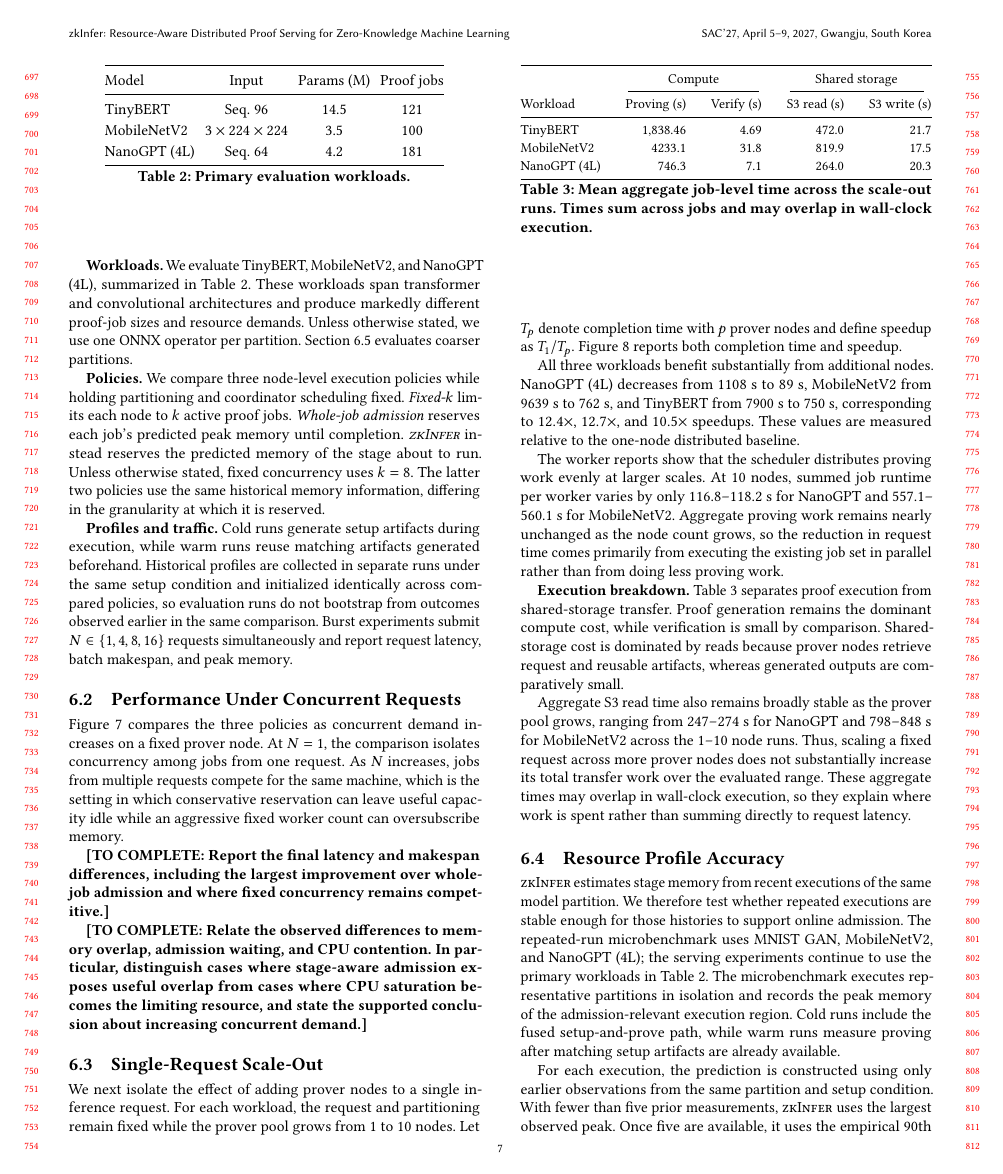
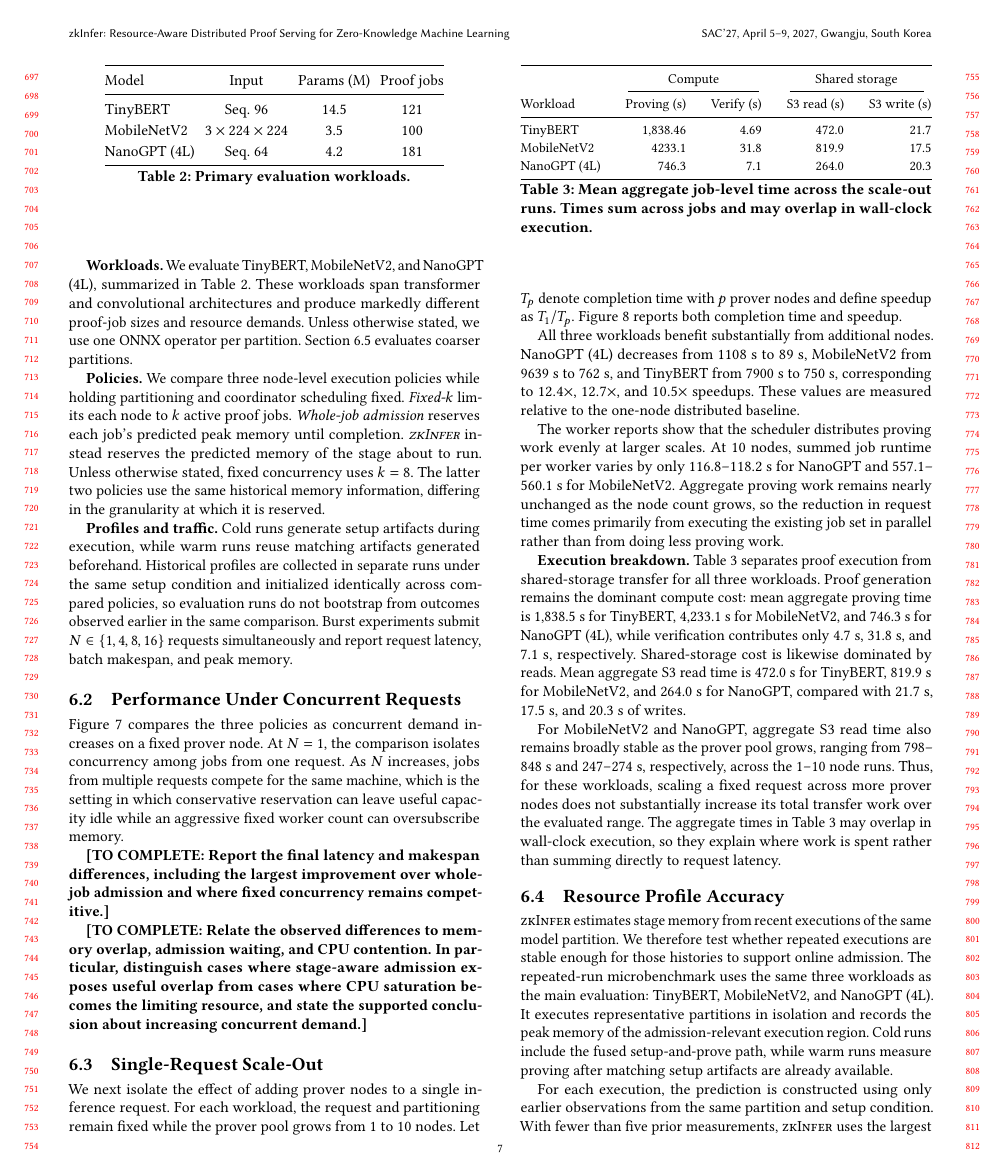
Before and after one commit to pw-02/sacdad27, a LaTeX paper (SAC27__DRAFT/main.tex, which reads SAC27__DRAFT/sections/evaluation.tex): page 7 of 10. Compiled offline with pdfLaTeX.

Commit message:
Align profile workload and TinyBERT breakdown prose

```diff
--- a/SAC27__DRAFT/sections/evaluation.tex
+++ b/SAC27__DRAFT/sections/evaluation.tex
@@ -69,9 +69,9 @@ The worker reports show that the scheduler distributes proving work evenly at la
 \end{figure}
 
 \textbf{Execution breakdown.}
-Table~\ref{tab:scaleout-overhead} separates proof execution from shared-storage transfer. Proof generation remains the dominant compute cost, while verification is small by comparison. Shared-storage cost is dominated by reads because prover nodes retrieve request and reusable artifacts, whereas generated outputs are comparatively small.
+Table~\ref{tab:scaleout-overhead} separates proof execution from shared-storage transfer for all three workloads. Proof generation remains the dominant compute cost: mean aggregate proving time is 1{,}838.5~s for TinyBERT, 4{,}233.1~s for MobileNetV2, and 746.3~s for NanoGPT (4L), while verification contributes only 4.7~s, 31.8~s, and 7.1~s, respectively. Shared-storage cost is likewise dominated by reads. Mean aggregate S3 read time is 472.0~s for TinyBERT, 819.9~s for MobileNetV2, and 264.0~s for NanoGPT, compared with 21.7~s, 17.5~s, and 20.3~s of writes.
 
-Aggregate S3 read time also remains broadly stable as the prover pool grows, ranging from 247--274~s for NanoGPT and 798--848~s for MobileNetV2 across the 1--10 node runs. Thus, scaling a fixed request across more prover nodes does not substantially increase its total transfer work over the evaluated range. These aggregate times may overlap in wall-clock execution, so they explain where work is spent rather than summing directly to request latency.
+For MobileNetV2 and NanoGPT, aggregate S3 read time also remains broadly stable as the prover pool grows, ranging from 798--848~s and 247--274~s, respectively, across the 1--10 node runs. Thus, for these workloads, scaling a fixed request across more prover nodes does not substantially increase its total transfer work over the evaluated range. The aggregate times in Table~\ref{tab:scaleout-overhead} may overlap in wall-clock execution, so they explain where work is spent rather than summing directly to request latency.
 
 \begin{table}[t]
 \centering
@@ -96,7 +96,7 @@ NanoGPT (4L) & 746.3  & 7.1  & 264.0 & 20.3 \\
 \subsection{Resource Profile Accuracy}
 \label{sec:profile-accuracy}
 
-\TITLE{} estimates stage memory from recent executions of the same model partition. We therefore test whether repeated executions are stable enough for those histories to support online admission. The repeated-run microbenchmark uses MNIST GAN, MobileNetV2, and NanoGPT (4L); the serving experiments continue to use the primary workloads in Table~\ref{tab:models}. The microbenchmark executes representative partitions in isolation and records the peak memory of the admission-relevant execution region. Cold runs include the fused setup-and-prove path, while warm runs measure proving after matching setup artifacts are already available.
+\TITLE{} estimates stage memory from recent executions of the same model partition. We therefore test whether repeated executions are stable enough for those histories to support online admission. The repeated-run microbenchmark uses the same three workloads as the main evaluation: TinyBERT, MobileNetV2, and NanoGPT (4L). It executes representative partitions in isolation and records the peak memory of the admission-relevant execution region. Cold runs include the fused setup-and-prove path, while warm runs measure proving after matching setup artifacts are already available.
 
 For each execution, the prediction is constructed using only earlier observations from the same partition and setup condition. With fewer than five prior measurements, \TITLE{} uses the largest observed peak. Once five are available, it uses the empirical 90th percentile of recent history. Figure~\ref{fig:profile-accuracy} reports both the median absolute prediction error and how often the prediction falls below the subsequently observed peak.
 
```
Also changed, not shown: SAC27__DRAFT/sections/evaluation.tex (2 more changed lines).
